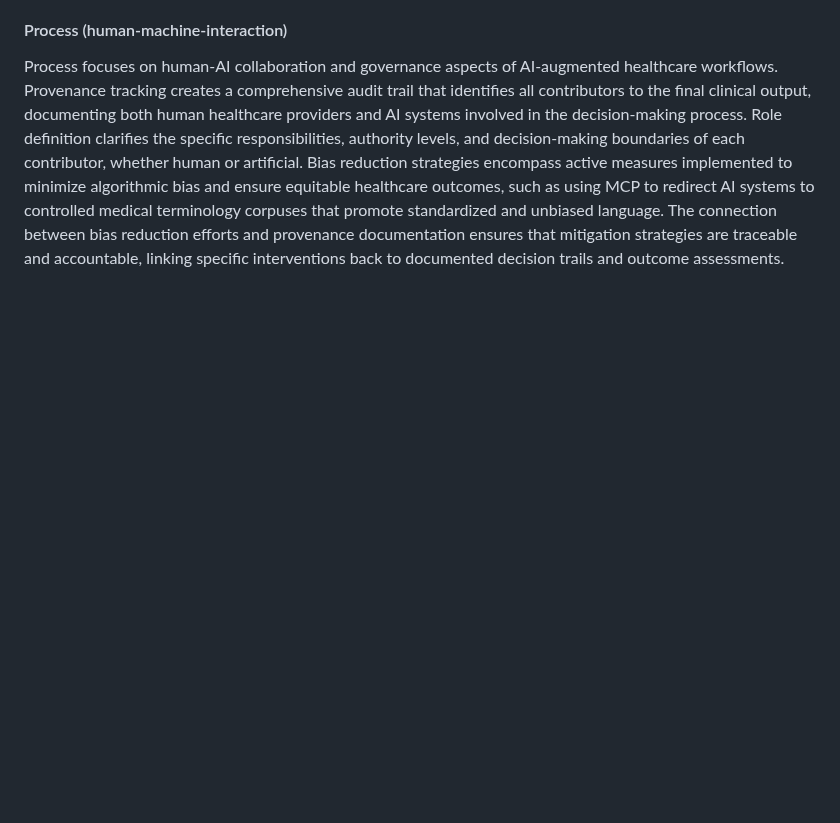
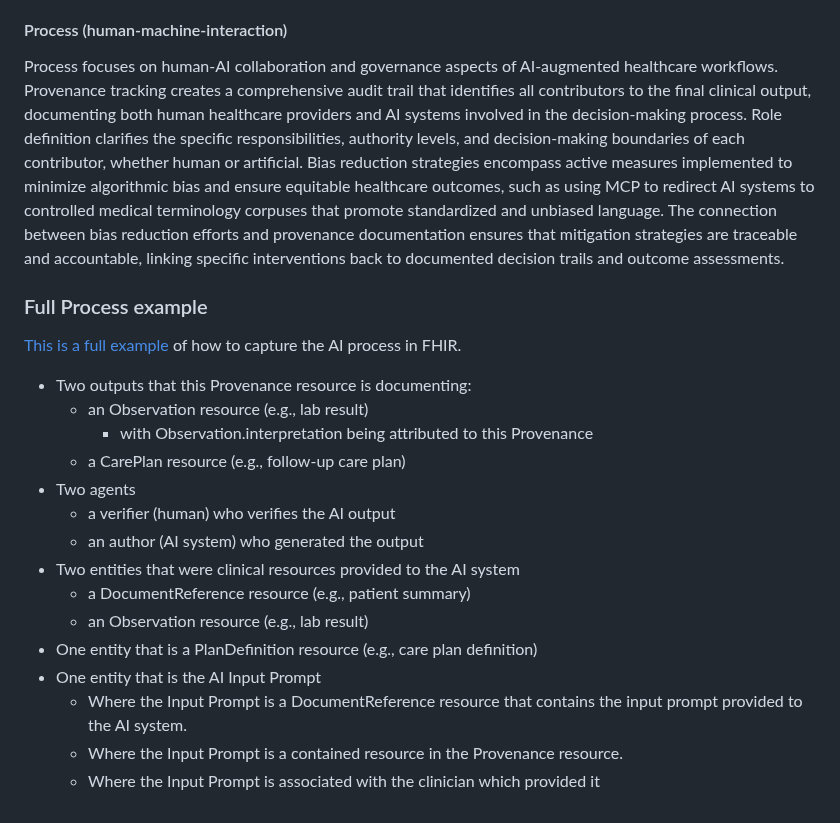
Before and after one commit to HL7/aitransparency-ig, a Markdown page: input/pagecontent/general_guidance.md, the part around the change. Drawn GitHub-style; blank space fills up the shorter version.

```diff
--- a/input/pagecontent/general_guidance.md
+++ b/input/pagecontent/general_guidance.md
@@ -82,3 +82,23 @@ Data Sources documents all inputs and operational frameworks involved in AI proc
 
 #### Process (human-machine-interaction)
 Process focuses on human-AI collaboration and governance aspects of AI-augmented healthcare workflows. Provenance tracking creates a comprehensive audit trail that identifies all contributors to the final clinical output, documenting both human healthcare providers and AI systems involved in the decision-making process. Role definition clarifies the specific responsibilities, authority levels, and decision-making boundaries of each contributor, whether human or artificial. Bias reduction strategies encompass active measures implemented to minimize algorithmic bias and ensure equitable healthcare outcomes, such as using MCP to redirect AI systems to controlled medical terminology corpuses that promote standardized and unbiased language. The connection between bias reduction efforts and provenance documentation ensures that mitigation strategies are traceable and accountable, linking specific interventions back to documented decision trails and outcome assessments.
+
+### Full Process example
+
+[This is a full example](Provenance-AI-full-lorem-ipsum.html) of how to capture the AI process in FHIR.
+
+- Two outputs that this Provenance resource is documenting:
+    - an Observation resource (e.g., lab result)
+        - with Observation.interpretation being attributed to this Provenance
+    - a CarePlan resource (e.g., follow-up care plan)
+- Two agents
+    - a verifier (human) who verifies the AI output
+    - an author (AI system) who generated the output
+- Two entities that were clinical resources provided to the AI system
+    - a DocumentReference resource (e.g., patient summary)
+    - an Observation resource (e.g., lab result)
+- One entity that is a PlanDefinition resource (e.g., care plan definition)
+- One entity that is the AI Input Prompt
+    - Where the Input Prompt is a DocumentReference resource that contains the input prompt provided to the AI system.
+    - Where the Input Prompt is a contained resource in the Provenance resource.
+    - Where the Input Prompt is associated with the clinician which provided it
```
Also changed, not shown: input/pagecontent/explainer.md (+0 -35 lines).
